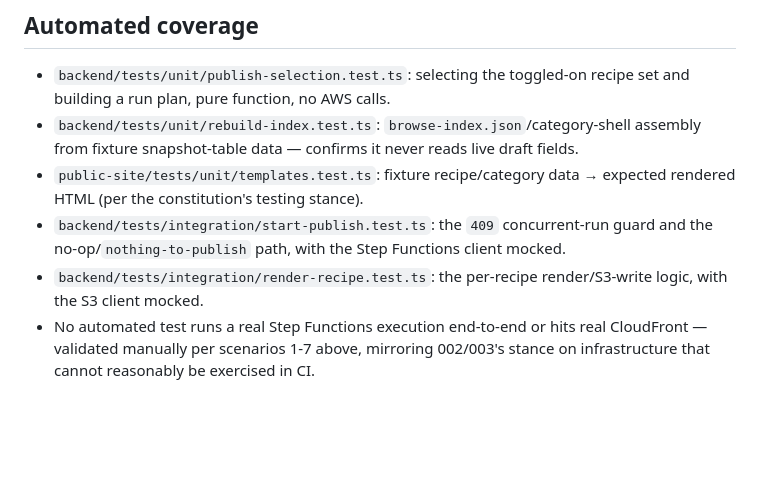
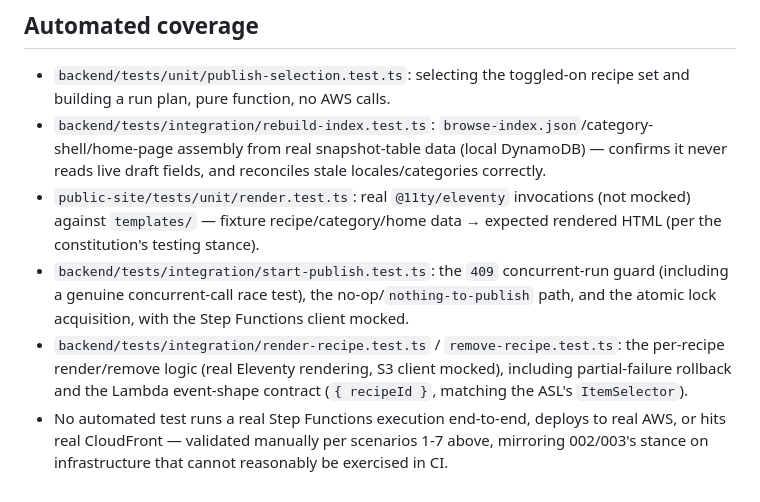
Before and after one commit to pierrick-libert/cuisine-website, a Markdown page: specs/004-publish-pipeline-and/quickstart.md, the part around the change. Rendered like a GitHub page; blank space fills up the shorter version.

```diff
--- a/specs/004-publish-pipeline-and/quickstart.md
+++ b/specs/004-publish-pipeline-and/quickstart.md
@@ -66,14 +66,18 @@ auto-validated via the delegated Route 53 zone), the backoffice's new
 
 - `backend/tests/unit/publish-selection.test.ts`: selecting the toggled-on recipe set and building
   a run plan, pure function, no AWS calls.
-- `backend/tests/unit/rebuild-index.test.ts`: `browse-index.json`/category-shell assembly from
-  fixture snapshot-table data — confirms it never reads live draft fields.
-- `public-site/tests/unit/templates.test.ts`: fixture recipe/category data → expected rendered
-  HTML (per the constitution's testing stance).
-- `backend/tests/integration/start-publish.test.ts`: the `409` concurrent-run guard and the
-  no-op/`nothing-to-publish` path, with the Step Functions client mocked.
-- `backend/tests/integration/render-recipe.test.ts`: the per-recipe render/S3-write logic, with
-  the S3 client mocked.
-- No automated test runs a real Step Functions execution end-to-end or hits real CloudFront —
-  validated manually per scenarios 1-7 above, mirroring 002/003's stance on infrastructure that
-  cannot reasonably be exercised in CI.
+- `backend/tests/integration/rebuild-index.test.ts`: `browse-index.json`/category-shell/home-page
+  assembly from real snapshot-table data (local DynamoDB) — confirms it never reads live draft
+  fields, and reconciles stale locales/categories correctly.
+- `public-site/tests/unit/render.test.ts`: real `@11ty/eleventy` invocations (not mocked) against
+  `templates/` — fixture recipe/category/home data → expected rendered HTML (per the
+  constitution's testing stance).
+- `backend/tests/integration/start-publish.test.ts`: the `409` concurrent-run guard (including a
+  genuine concurrent-call race test), the no-op/`nothing-to-publish` path, and the atomic lock
+  acquisition, with the Step Functions client mocked.
+- `backend/tests/integration/render-recipe.test.ts` / `remove-recipe.test.ts`: the per-recipe
+  render/remove logic (real Eleventy rendering, S3 client mocked), including partial-failure
+  rollback and the Lambda event-shape contract (`{ recipeId }`, matching the ASL's `ItemSelector`).
+- No automated test runs a real Step Functions execution end-to-end, deploys to real AWS, or hits
+  real CloudFront — validated manually per scenarios 1-7 above, mirroring 002/003's stance on
+  infrastructure that cannot reasonably be exercised in CI.
```
Also changed, not shown: specs/004-publish-pipeline-and/tasks.md (+40 -40 lines).
